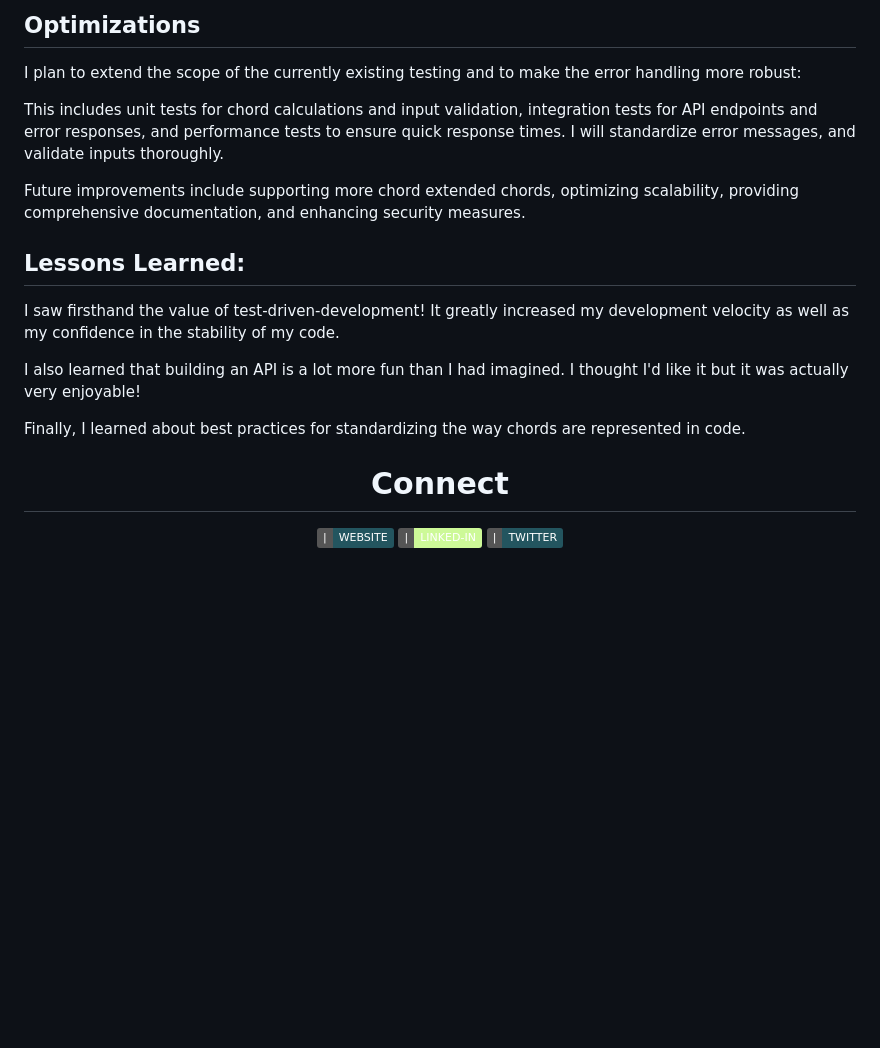
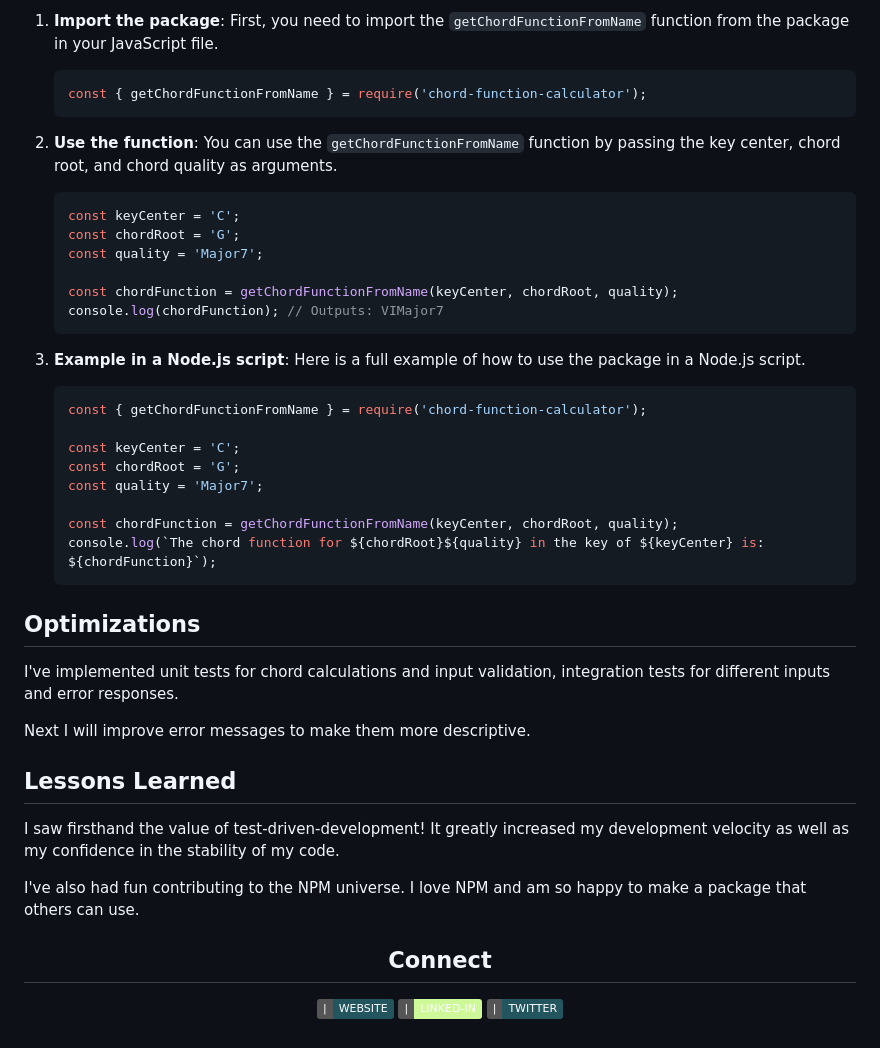
Before and after one commit to aelishRollo/chord-function-npm, a Markdown page: README.md, the part around one of its changes. GitHub-like rendering; badges without logos; blank space fills up the shorter version.

````diff
--- a/README.md
+++ b/README.md
@@ -62,21 +37,50 @@ Chord Function Calculator is a powerful and intuitive npm package designed for m
 
-## Optimizations
+1. **Import the package**:
+   First, you need to import the `getChordFunctionFromName` function from the package in your JavaScript file.
 
-I plan to extend the scope of the currently existing testing and to make the error handling more robust:
+   ```javascript
+   const { getChordFunctionFromName } = require('chord-function-calculator');
+   ```
 
-This includes unit tests for chord calculations and input validation, integration tests for API endpoints and error responses, and performance tests to ensure quick response times. I will standardize error messages, and validate inputs thoroughly.
+2. **Use the function**:
+   You can use the `getChordFunctionFromName` function by passing the key center, chord root, and chord quality as arguments.
 
-Future improvements include supporting more chord extended chords, optimizing scalability, providing comprehensive documentation, and enhancing security measures.
+   ```javascript
+   const keyCenter = 'C';
+   const chordRoot = 'G';
+   const quality = 'Major7';
 
-## Lessons Learned:
+   const chordFunction = getChordFunctionFromName(keyCenter, chordRoot, quality);
+   console.log(chordFunction); // Outputs: VIMajor7
+   ```
+
+3. **Example in a Node.js script**:
+   Here is a full example of how to use the package in a Node.js script.
+
+   ```javascript
+   const { getChordFunctionFromName } = require('chord-function-calculator');
+
+   const keyCenter = 'C';
+   const chordRoot = 'G';
+   const quality = 'Major7';
+
+   const chordFunction = getChordFunctionFromName(keyCenter, chordRoot, quality);
+   console.log(`The chord function for ${chordRoot}${quality} in the key of ${keyCenter} is: ${chordFunction}`);
+   ```
+
+<h2>Optimizations</h2>
+
+I've implemented unit tests for chord calculations and input validation, integration tests for different inputs and error responses.
+
+Next I will improve error messages to make them more descriptive.
+
+<h2>Lessons Learned</h2>
 
 I saw firsthand the value of test-driven-development! It greatly increased my development velocity as well as my confidence in the stability of my code.
 
-I also learned that building an API is a lot more fun than I had imagined. I thought I'd like it but it was actually very enjoyable!
+I've also had fun contributing to the NPM universe. I love NPM and am so happy to make a package that others can use.
 
-Finally, I learned about best practices for standardizing the way chords are represented in code.
-
-<h1 align="center">Connect</h1>
+<h2 align="center">Connect</h2>
 <p align="center">
   <a href="https://rollison.dev" target="_blank">
     <img src="https://img.shields.io/static/v1?label=|&message=WEBSITE&color=23555f&style=plastic&logo=react&logo-color=white"/>
````
Also changed, not shown: other parts of README.md (+7 -32 lines).
